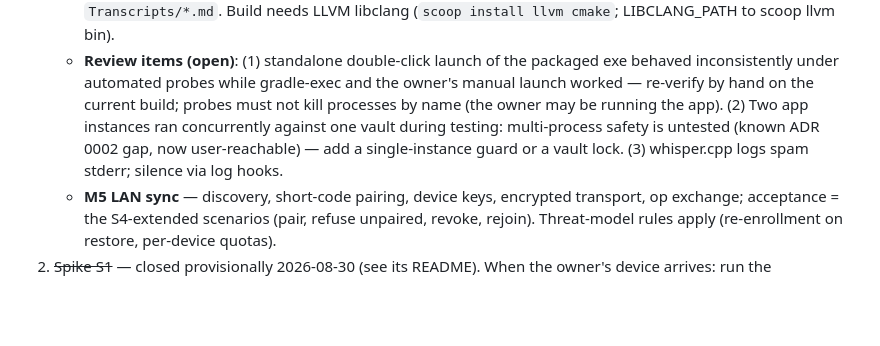
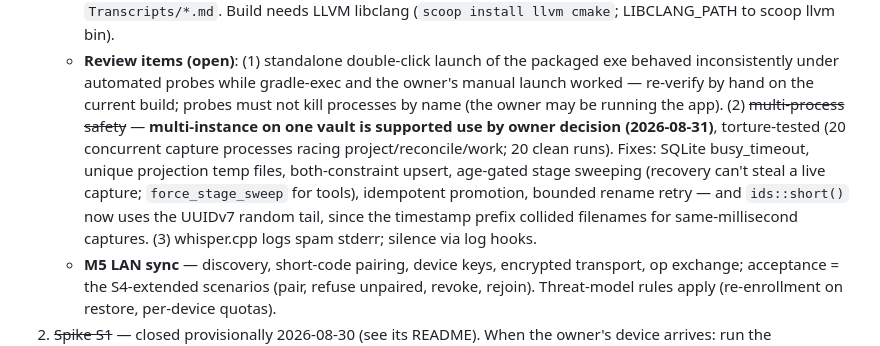
Before and after one commit to Gilune/gilune, a Markdown page: CLAUDE.md, the part around the change. Rendered like a GitHub page; blank space fills up the shorter version.

Commit message:
Record the multi-instance decision and its fixes in CLAUDE.md
Co-Authored-By: Claude Fable 5 <noreply@anthropic.com>

```diff
--- a/CLAUDE.md
+++ b/CLAUDE.md
@@ -119,11 +119,17 @@ gates promises) are ratified. **Next: application-level engineering — see
      packaged exe behaved inconsistently under automated probes while
      gradle-exec and the owner's manual launch worked — re-verify by
      hand on the current build; probes must not kill processes by name
-     (the owner may be running the app). (2) Two app instances ran
-     concurrently against one vault during testing: multi-process
-     safety is untested (known ADR 0002 gap, now user-reachable) — add
-     a single-instance guard or a vault lock. (3) whisper.cpp logs
-     spam stderr; silence via log hooks.
+     (the owner may be running the app). (2) ~~multi-process safety~~ —
+     **multi-instance on one vault is supported use by owner decision
+     (2026-08-31)**, torture-tested (20 concurrent capture processes
+     racing project/reconcile/work; 20 clean runs). Fixes: SQLite
+     busy_timeout, unique projection temp files, both-constraint
+     upsert, age-gated stage sweeping (recovery can't steal a live
+     capture; `force_stage_sweep` for tools), idempotent promotion,
+     bounded rename retry — and `ids::short()` now uses the UUIDv7
+     random tail, since the timestamp prefix collided filenames for
+     same-millisecond captures. (3) whisper.cpp logs spam stderr;
+     silence via log hooks.
    - **M5 LAN sync** — discovery, short-code pairing, device keys,
      encrypted transport, op exchange; acceptance = the S4-extended
      scenarios (pair, refuse unpaired, revoke, rejoin). Threat-model
```
